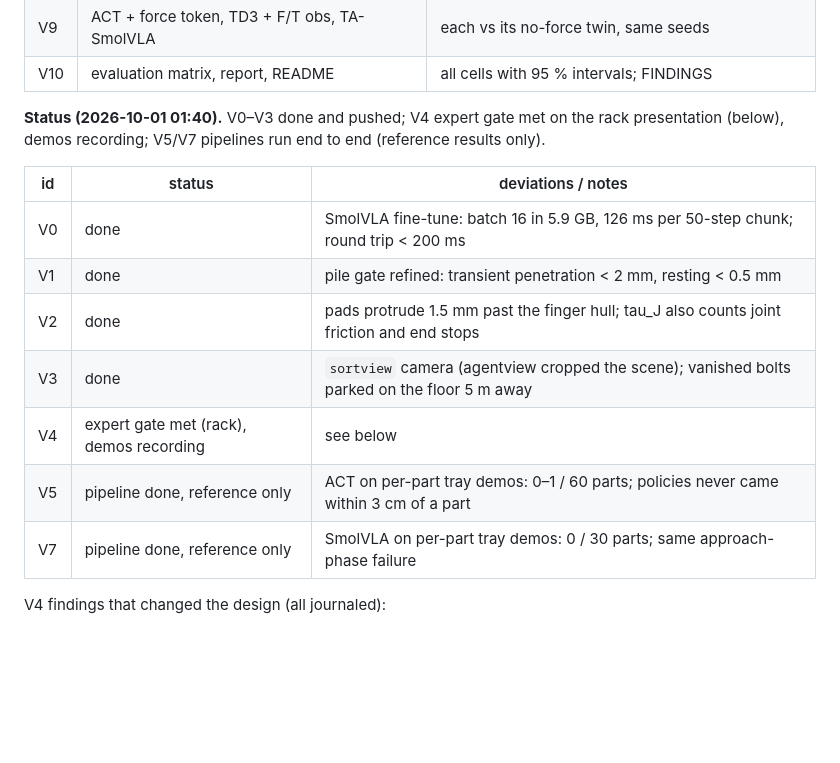
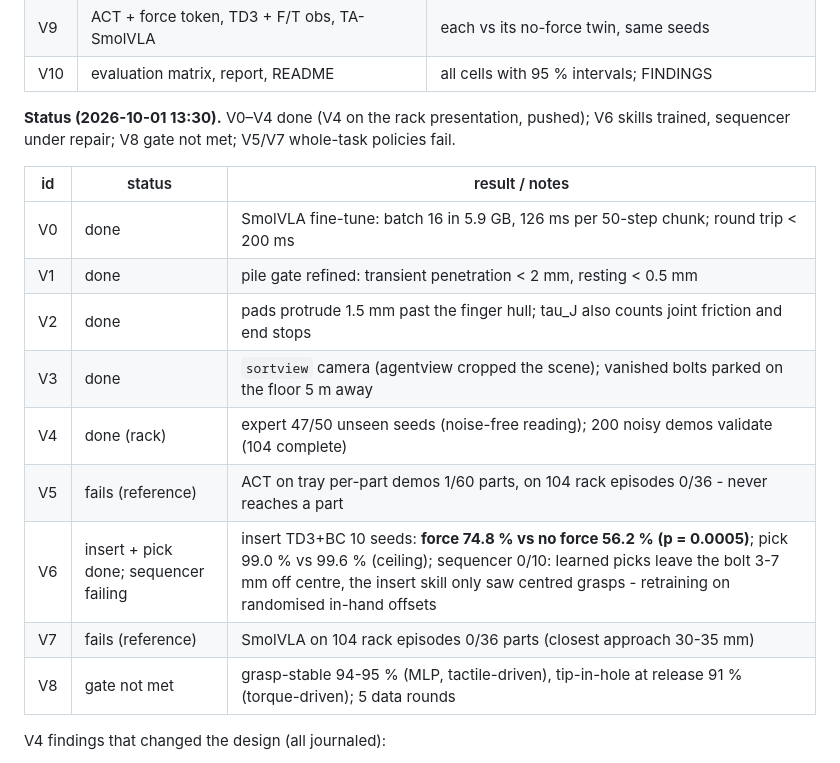
Before and after one commit to jvitku/manipulation_playground, a Markdown page: PLAN.md, the part around the change. GitHub-like rendering; blank space fills up the shorter version.

Commit message:
PLAN §13: status table through V8
Co-Authored-By: Claude Opus 5.5 (1M context) <noreply@anthropic.com>
Claude-Session: https://claude.ai/code/session_015WWfcJmXjwnpnaHtE5kyDc

```diff
--- a/PLAN.md
+++ b/PLAN.md
@@ -409,18 +409,20 @@ L = L_action + 0.1·L_torque. Also: ACT + force token (dropout 0 on that path, R
 | V9 | ACT + force token, TD3 + F/T obs, TA-SmolVLA | each vs its no-force twin, same seeds |
 | V10 | evaluation matrix, report, README | all cells with 95 % intervals; FINDINGS |
 
-**Status (2026-10-01 01:40).** V0–V3 done and pushed; V4 expert gate met on the rack presentation
-(below), demos recording; V5/V7 pipelines run end to end (reference results only).
+**Status (2026-10-01 13:30).** V0–V4 done (V4 on the rack presentation, pushed); V6 skills
+trained, sequencer under repair; V8 gate not met; V5/V7 whole-task policies fail.
 
-| id | status | deviations / notes |
+| id | status | result / notes |
 |---|---|---|
 | V0 | done | SmolVLA fine-tune: batch 16 in 5.9 GB, 126 ms per 50-step chunk; round trip < 200 ms |
 | V1 | done | pile gate refined: transient penetration < 2 mm, resting < 0.5 mm |
 | V2 | done | pads protrude 1.5 mm past the finger hull; tau_J also counts joint friction and end stops |
 | V3 | done | `sortview` camera (agentview cropped the scene); vanished bolts parked on the floor 5 m away |
-| V4 | expert gate met (rack), demos recording | see below |
-| V5 | pipeline done, reference only | ACT on per-part tray demos: 0–1 / 60 parts; policies never came within 3 cm of a part |
-| V7 | pipeline done, reference only | SmolVLA on per-part tray demos: 0 / 30 parts; same approach-phase failure |
+| V4 | done (rack) | expert 47/50 unseen seeds (noise-free reading); 200 noisy demos validate (104 complete) |
+| V5 | fails (reference) | ACT on tray per-part demos 1/60 parts, on 104 rack episodes 0/36 - never reaches a part |
+| V6 | insert + pick done; sequencer failing | insert TD3+BC 10 seeds: **force 74.8 % vs no force 56.2 % (p = 0.0005)**; pick 99.0 % vs 99.6 % (ceiling); sequencer 0/10: learned picks leave the bolt 3-7 mm off centre, the insert skill only saw centred grasps - retraining on randomised in-hand offsets |
+| V7 | fails (reference) | SmolVLA on 104 rack episodes 0/36 parts (closest approach 30-35 mm) |
+| V8 | gate not met | grasp-stable 94-95 % (MLP, tactile-driven), tip-in-hole at release 91 % (torque-driven); 5 data rounds |
 
 V4 findings that changed the design (all journaled):
 
```
